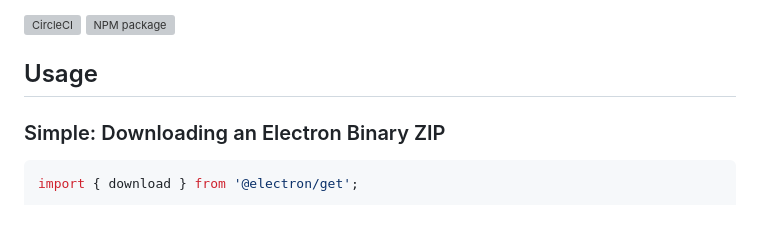
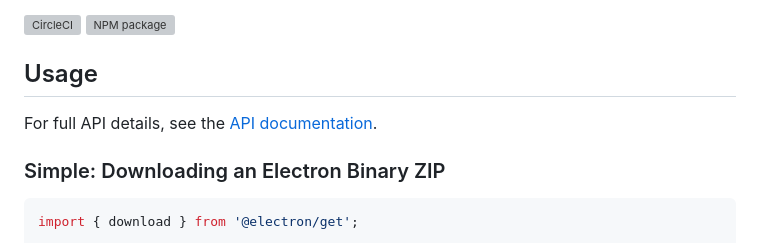
Before and after one commit to electron/get, a Markdown page: README.md, the part around the change. Rendered like a GitHub page; blank space fills up the shorter version; grey boxes are pictures that could not be loaded.

Commit message:
docs: add API docs to readme (#286)
* docs: add API docs to readme

* Update README.md

```diff
--- a/README.md
+++ b/README.md
@@ -6,6 +6,8 @@
 [![NPM package](https://img.shields.io/npm/v/@electron/get)](https://npm.im/@electron/get)
 
 ## Usage
+
+For full API details, see the [API documentation](https://electron.github.io/get/).
 
 ### Simple: Downloading an Electron Binary ZIP
 
```
